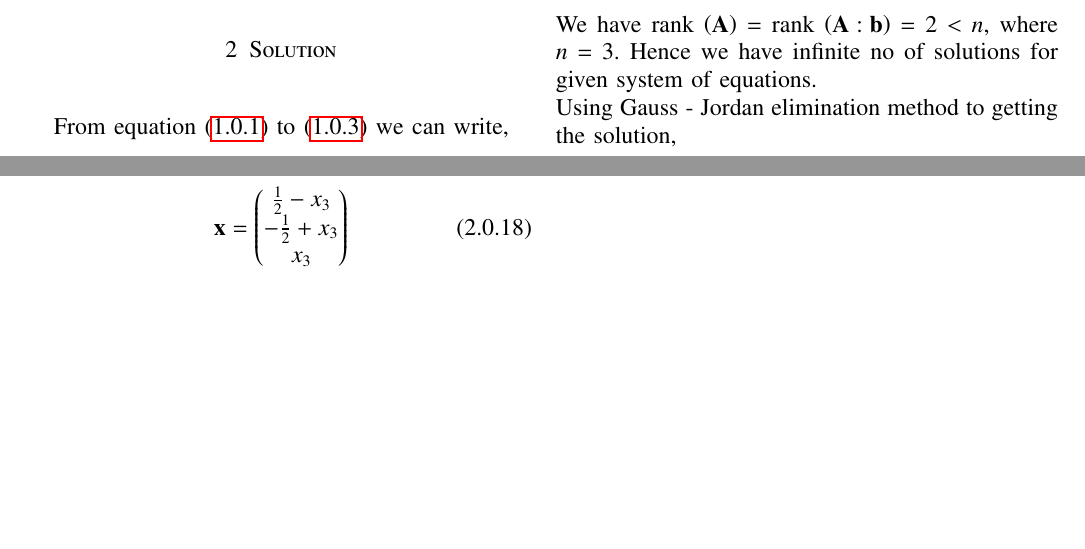
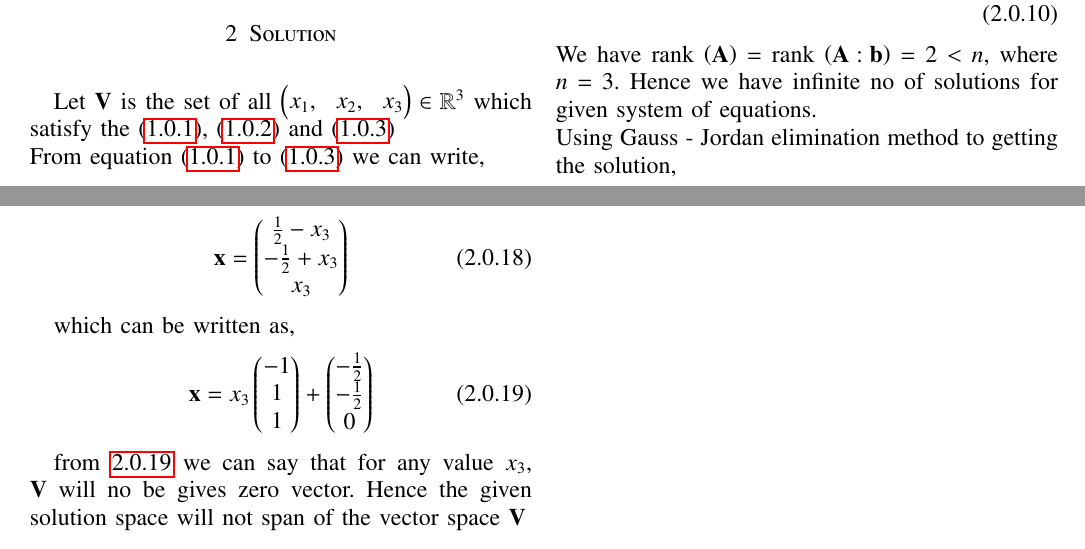
Before and after one commit to Ritesh622/Assignment, a LaTeX problem sheet (Assignment_7/Assignment 7.tex): two parts of pages 1 and 2 of 2, joined at a grey line, cut at the place of the change, the shorter picture padded with empty space. Compiled offline with pdfLaTeX.

Commit message:
Add files via upload

```diff
--- a/Assignment_7/Assignment 7.tex
+++ b/Assignment_7/Assignment 7.tex
@@ -170,6 +170,7 @@ x_1 -3x_2 + 4x_3 = 2 \label{1.3}
 Does this system have a solution $?$  If   so describe explicitly all solutions.
 
 \section{Solution}
+Let $\vec{V}$ is the set of all  $\myvec{x_1, & x_2, & x_3 }\in \mathbb{R}^{3} $ which satisfy the \eqref{1.1}, \eqref{1.2} and \eqref{1.3}\\
 From equation \eqref{1.1} to \eqref{1.3} we can write,
 \begin{align}
 \myvec{1 & -1 & 2 \\ 1 & 0 & 2 \\ 1 & -3 & 4}\vec{x}= \myvec{1 \\ 1 \\ 2}\\
@@ -212,4 +213,13 @@ From  equation \eqref{2.16} and \eqref{2.17}
 \vec{x} = \myvec{\frac{1}{2} - x_3 \\ -\frac{1}{2} + x_3 \\ x_3 }
 \end{align}
 
+which can be written as,
+\begin{align}
+\vec{x}=x_3\myvec{-1 \\1\\1} + \myvec{-\frac{1}{2} \\ -\frac{1}{2}\\ 0} \label{2.19}
+\end{align}
+
+from \ref{2.19} we can say that for any value $x_3$, $\vec{V}$ will no be gives zero vector. Hence the given solution space will not span of  the vector space $\vec{V}$
+
+
+
 \end{document}
```
Also changed, not shown: Assignment_7/Assignment 7.pdf.
